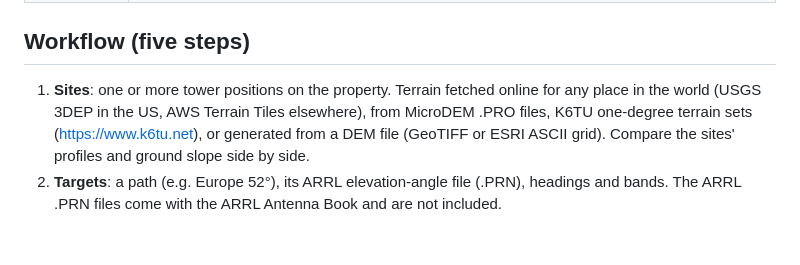
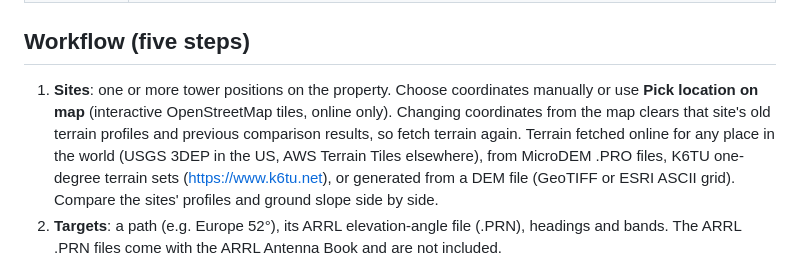
Before and after one commit to W7IV/hfta-stack-planner, a Markdown page: README.md, the part around the change. Rendered like a GitHub page; blank space fills up the shorter version.

Commit message:
docs: explain site map selection, terrain invalidation and OpenStreetMap privacy/attribution

```diff
--- a/README.md
+++ b/README.md
@@ -49,7 +49,7 @@ models. Two checks are added as notes only; they never change a number:
 | Guy and ice check | Turning antennas against guy wires, with guy sag and element droop under radial ice (assumptions and range: core/guys.py). |
 
 ## Workflow (five steps)
-1. **Sites**: one or more tower positions on the property. Terrain fetched online for any place in the world (USGS
+1. **Sites**: one or more tower positions on the property. Choose coordinates manually or use **Pick location on map** (interactive OpenStreetMap tiles, online only). Changing coordinates from the map clears that site's old terrain profiles and previous comparison results, so fetch terrain again. Terrain fetched online for any place in the world (USGS
    3DEP in the US, AWS Terrain Tiles elsewhere), from MicroDEM .PRO files, K6TU one-degree terrain sets
    (https://www.k6tu.net), or generated from a DEM file (GeoTIFF or ESRI ASCII grid). Compare the sites' profiles
    and ground slope side by side.
```
